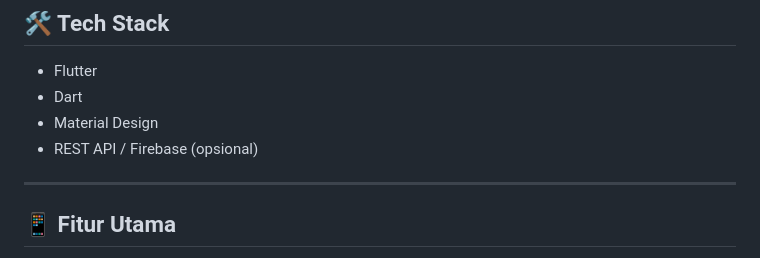
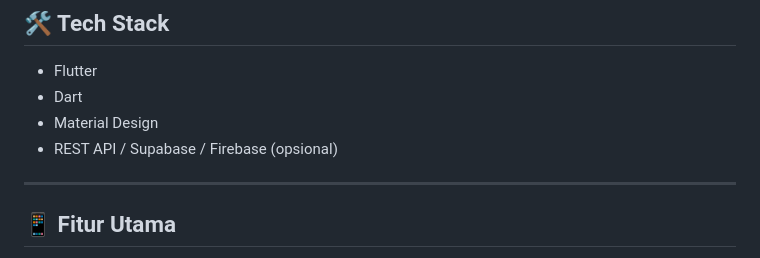
Before and after one commit to jck-cysec/UAS-Mobile-Programming-2-Project-Eatzy, a Markdown page: README.md, the part around one of its changes. GitHub-like rendering.

```diff
--- a/README.md
+++ b/README.md
@@ -45,7 +47,7 @@ Eatzy tidak dibuat sebagai aplikasi delivery berskala besar. Fokus utama aplikas
 - Flutter
 - Dart
 - Material Design
-- REST API / Firebase (opsional)
+- REST API / Supabase / Firebase (opsional)
 
 ---
 
```
Also changed, not shown: other parts of README.md (+2 -0 lines).
